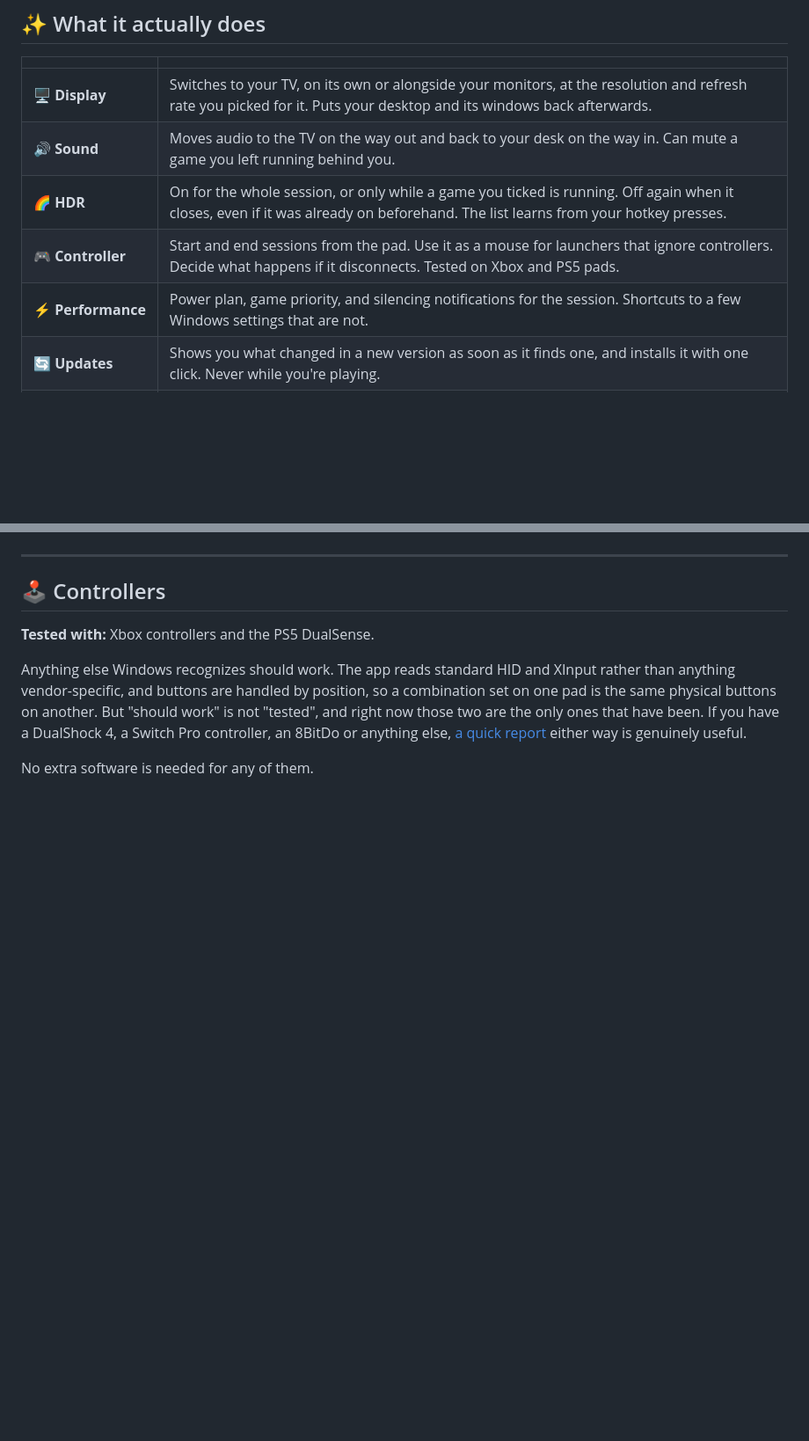
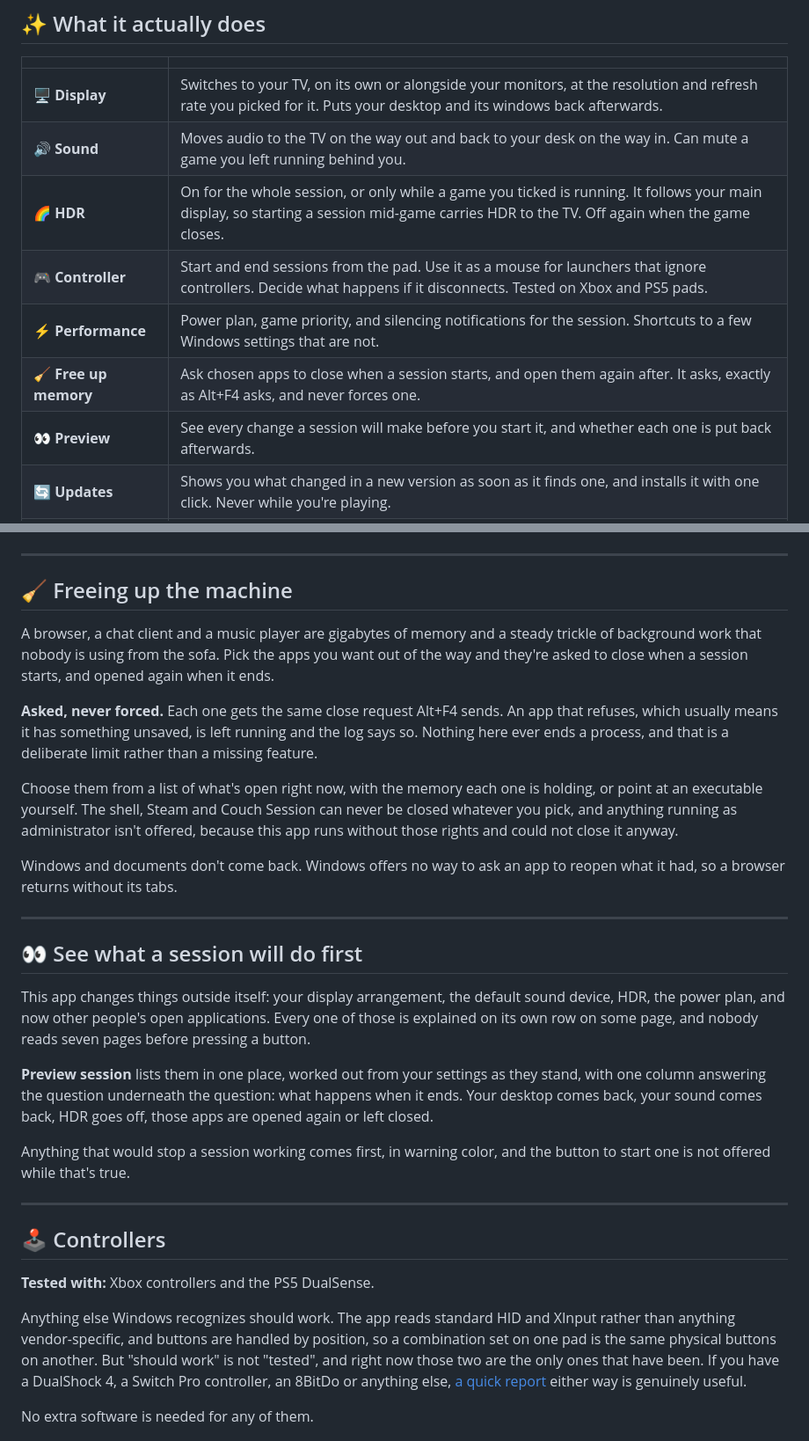
Before and after one commit to Sub-Wolfer/couch-session, a Markdown page: README.md, 2 parts joined by grey strips. Shown at 88% size. GitHub-like rendering; blank space fills up the shorter version.

Commit message:
Describe freeing up the machine and the session preview in the README

```diff
--- a/README.md
+++ b/README.md
@@ -68,9 +68,11 @@ wants a keyboard. One press back and the desk is exactly as you left it.
 |---|---|
 | 🖥️&nbsp;**Display** | Switches to your TV, on its own or alongside your monitors, at the resolution and refresh rate you picked for it. Puts your desktop and its windows back afterwards. |
 | 🔊&nbsp;**Sound** | Moves audio to the TV on the way out and back to your desk on the way in. Can mute a game you left running behind you. |
-| 🌈&nbsp;**HDR** | On for the whole session, or only while a game you ticked is running. Off again when it closes, even if it was already on beforehand. The list learns from your hotkey presses. |
+| 🌈&nbsp;**HDR** | On for the whole session, or only while a game you ticked is running. It follows your main display, so starting a session mid-game carries HDR to the TV. Off again when the game closes. |
 | 🎮&nbsp;**Controller** | Start and end sessions from the pad. Use it as a mouse for launchers that ignore controllers. Decide what happens if it disconnects. Tested on Xbox and PS5 pads. |
 | ⚡&nbsp;**Performance** | Power plan, game priority, and silencing notifications for the session. Shortcuts to a few Windows settings that are not. |
+| 🧹&nbsp;**Free up memory** | Ask chosen apps to close when a session starts, and open them again after. It asks, exactly as Alt+F4 asks, and never forces one. |
+| 👀&nbsp;**Preview** | See every change a session will make before you start it, and whether each one is put back afterwards. |
 | 🔄&nbsp;**Updates** | Shows you what changed in a new version as soon as it finds one, and installs it with one click. Never while you're playing. |
 | 🖱️&nbsp;**Desk only** | Turn the couch half off entirely and keep HDR and performance. One switch, and the settings it hides are remembered. |
 
@@ -236,6 +238,41 @@ Smart HDR keeps the list current by watching which games you switch it on for by
 
 ---
 
+## 🧹 Freeing up the machine
+
+A browser, a chat client and a music player are gigabytes of memory and a steady trickle of
+background work that nobody is using from the sofa. Pick the apps you want out of the way and
+they're asked to close when a session starts, and opened again when it ends.
+
+**Asked, never forced.** Each one gets the same close request Alt+F4 sends. An app that refuses,
+which usually means it has something unsaved, is left running and the log says so. Nothing here
+ever ends a process, and that is a deliberate limit rather than a missing feature.
+
+Choose them from a list of what's open right now, with the memory each one is holding, or point
+at an executable yourself. The shell, Steam and Couch Session can never be closed whatever you
+pick, and anything running as administrator isn't offered, because this app runs without those
+rights and could not close it anyway.
+
+Windows and documents don't come back. Windows offers no way to ask an app to reopen what it had,
+so a browser returns without its tabs.
+
+---
+
+## 👀 See what a session will do first
+
+This app changes things outside itself: your display arrangement, the default sound device, HDR,
+the power plan, and now other people's open applications. Every one of those is explained on its
+own row on some page, and nobody reads seven pages before pressing a button.
+
+**Preview session** lists them in one place, worked out from your settings as they stand, with one
+column answering the question underneath the question: what happens when it ends. Your desktop
+comes back, your sound comes back, HDR goes off, those apps are opened again or left closed.
+
+Anything that would stop a session working comes first, in warning color, and the button to start
+one is not offered while that's true.
+
+---
+
 ## 🕹️ Controllers
 
 **Tested with:** Xbox controllers and the PS5 DualSense.
```
